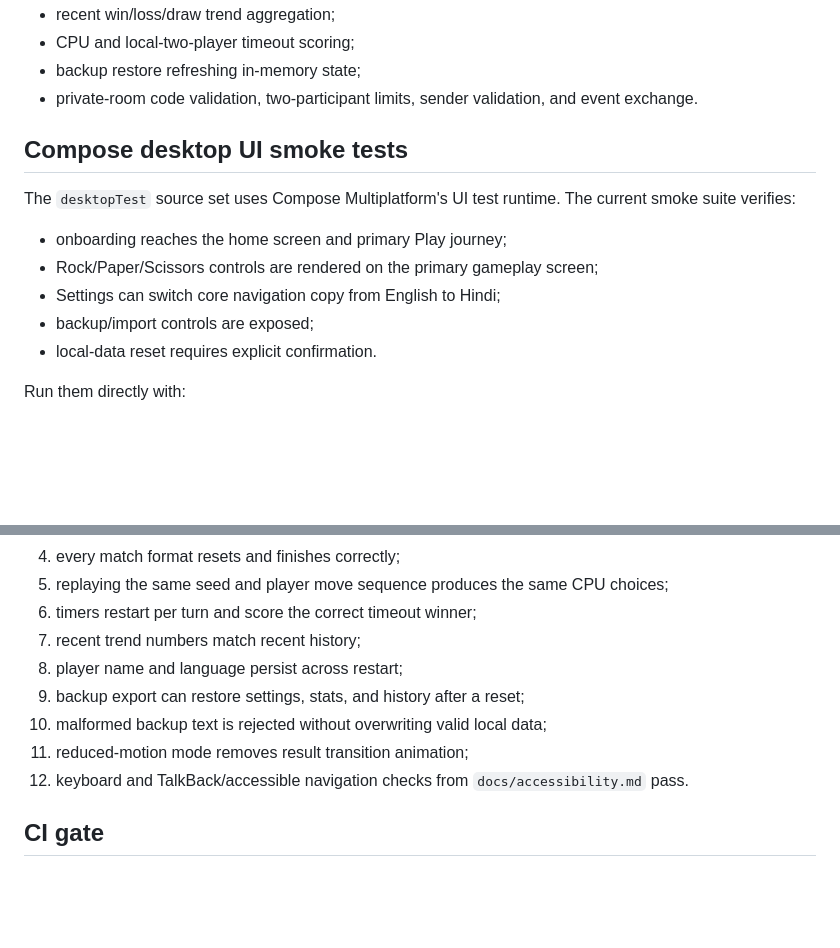
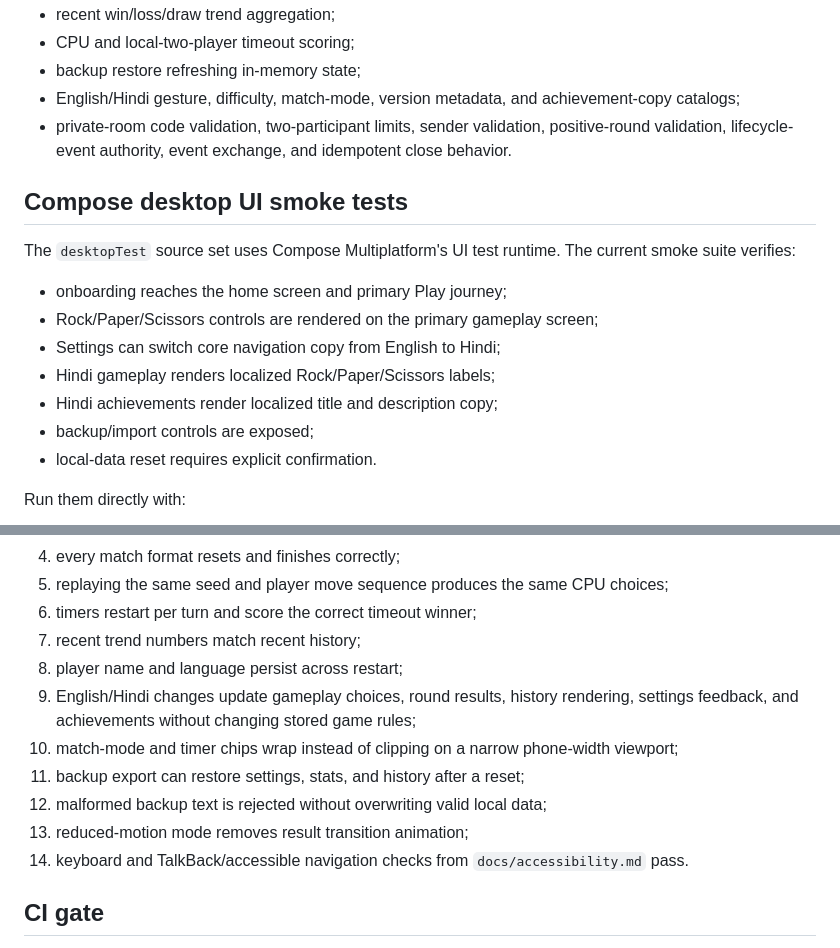
Before and after one commit to sanskarIN/rps-arena, a Markdown page: docs/testing.md, 2 parts joined by grey strips. Drawn GitHub-style; blank space fills up the shorter version.

Commit message:
docs: expand validation coverage for localization and room security

```diff
--- a/docs/testing.md
+++ b/docs/testing.md
@@ -22,7 +22,8 @@ Coverage includes:
 - recent win/loss/draw trend aggregation;
 - CPU and local-two-player timeout scoring;
 - backup restore refreshing in-memory state;
-- private-room code validation, two-participant limits, sender validation, and event exchange.
+- English/Hindi gesture, difficulty, match-mode, version metadata, and achievement-copy catalogs;
+- private-room code validation, two-participant limits, sender validation, positive-round validation, lifecycle-event authority, event exchange, and idempotent close behavior.
 
 ## Compose desktop UI smoke tests
 
@@ -31,6 +32,8 @@ The `desktopTest` source set uses Compose Multiplatform's UI test runtime. The c
 - onboarding reaches the home screen and primary Play journey;
 - Rock/Paper/Scissors controls are rendered on the primary gameplay screen;
 - Settings can switch core navigation copy from English to Hindi;
+- Hindi gameplay renders localized Rock/Paper/Scissors labels;
+- Hindi achievements render localized title and description copy;
 - backup/import controls are exposed;
 - local-data reset requires explicit confirmation.
 
@@ -85,10 +88,12 @@ Before release, verify:
 6. timers restart per turn and score the correct timeout winner;
 7. recent trend numbers match recent history;
 8. player name and language persist across restart;
-9. backup export can restore settings, stats, and history after a reset;
-10. malformed backup text is rejected without overwriting valid local data;
-11. reduced-motion mode removes result transition animation;
-12. keyboard and TalkBack/accessible navigation checks from `docs/accessibility.md` pass.
+9. English/Hindi changes update gameplay choices, round results, history rendering, settings feedback, and achievements without changing stored game rules;
+10. match-mode and timer chips wrap instead of clipping on a narrow phone-width viewport;
+11. backup export can restore settings, stats, and history after a reset;
+12. malformed backup text is rejected without overwriting valid local data;
+13. reduced-motion mode removes result transition animation;
+14. keyboard and TalkBack/accessible navigation checks from `docs/accessibility.md` pass.
 
 ## CI gate
 
```
